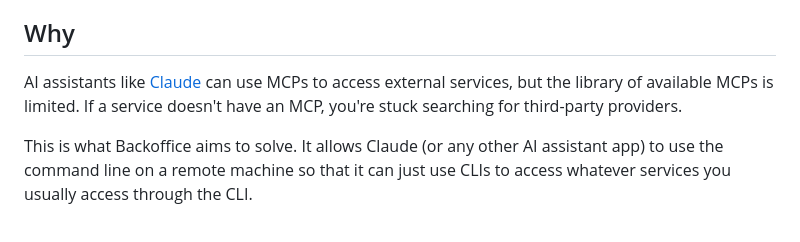
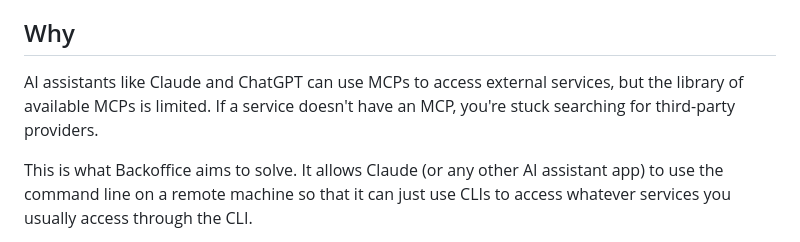
Before and after one commit to kvendrik/backoffice, a Markdown page: README.md, the part around the change. Rendered like a GitHub page.

```diff
--- a/README.md
+++ b/README.md
@@ -9,7 +9,7 @@ Backoffice gives your AI assistant — Claude.ai, ChatGPT, or any other — its
 
 ## Why
 
-AI assistants like [Claude](https://claude.ai/) can use MCPs to access external services, but the library of available MCPs is limited. If a service doesn't have an MCP, you're stuck searching for third-party providers.
+AI assistants like Claude and ChatGPT can use MCPs to access external services, but the library of available MCPs is limited. If a service doesn't have an MCP, you're stuck searching for third-party providers.
 
 This is what Backoffice aims to solve. It allows Claude (or any other AI assistant app) to use the command line on a remote machine so that it can just use CLIs to access whatever services you usually access through the CLI.
 
```
